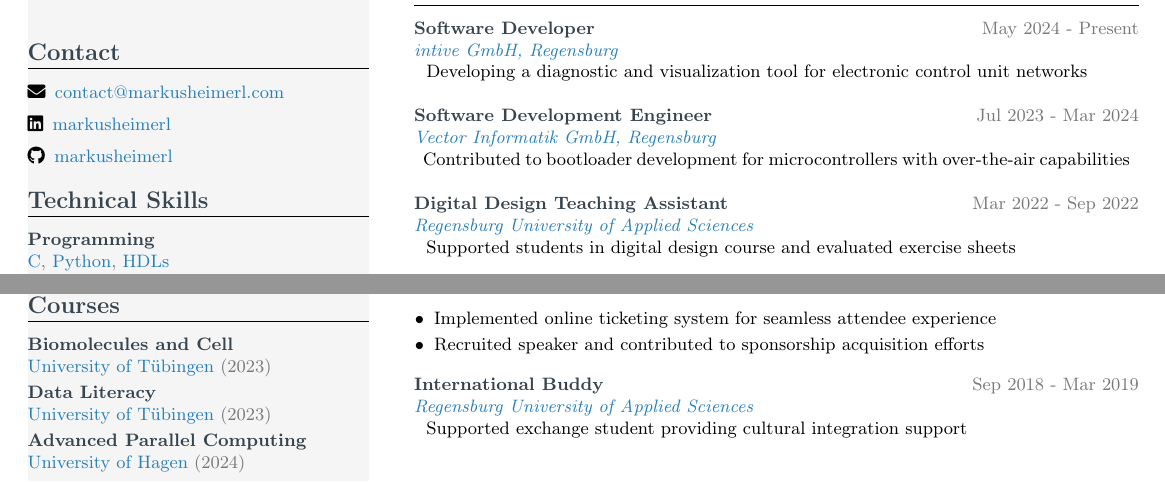
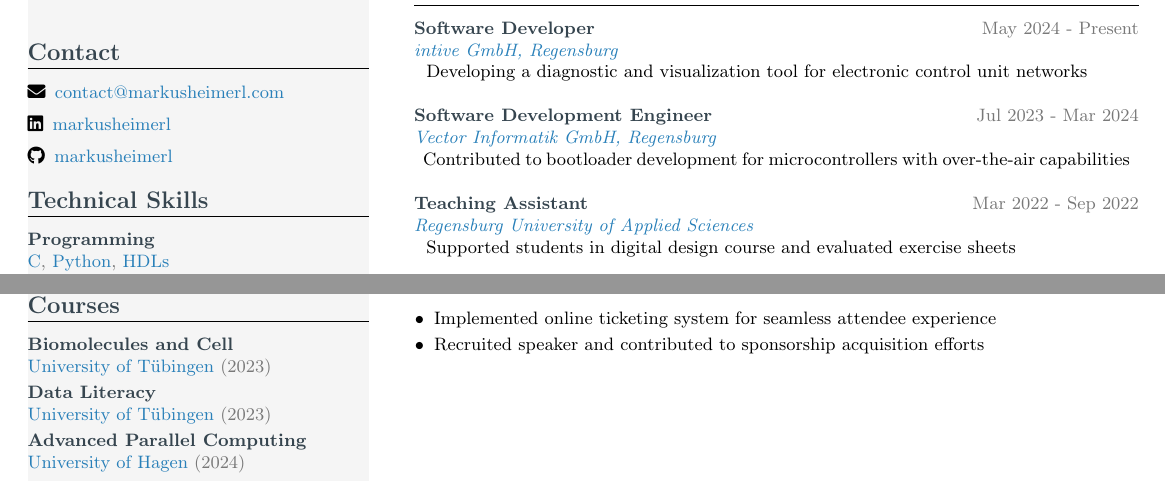
Before and after one commit to markusheimerl/cv, a LaTeX CV (cv.tex): two parts of the page, joined at a grey line, cut so that both start at the same text. Compiled offline with pdfLaTeX.

Commit message:
Update CV: change role title from "Digital Design Teaching Assistant" to "Teaching Assistant" and remove "International Buddy" entry

```diff
--- a/cv.tex
+++ b/cv.tex
@@ -147,7 +147,7 @@
 
 \vspace{8pt}
 
-\cventry{Digital Design Teaching Assistant}{Mar 2022 - Sep 2022}{\href{https://www.oth-regensburg.de/en/}{Regensburg University of Applied Sciences}}{
+\cventry{Teaching Assistant}{Mar 2022 - Sep 2022}{\href{https://www.oth-regensburg.de/en/}{Regensburg University of Applied Sciences}}{
     Supported students in digital design course and evaluated exercise sheets
 }
 
@@ -172,12 +172,6 @@
     \end{itemize}
 }
 
-\vspace{6pt}
-
-\cventry{International Buddy}{Sep 2018 - Mar 2019}{\href{https://www.oth-regensburg.de/en/study/international-office/studying-in-regensburg/exchange-students/buddy-programme/international-buddys}{Regensburg University of Applied Sciences}}{
-    Supported exchange student providing cultural integration support
-}
-
 \vspace{0.5cm}
 
 \end{paracol}
```
Also changed, not shown: cv.pdf.
